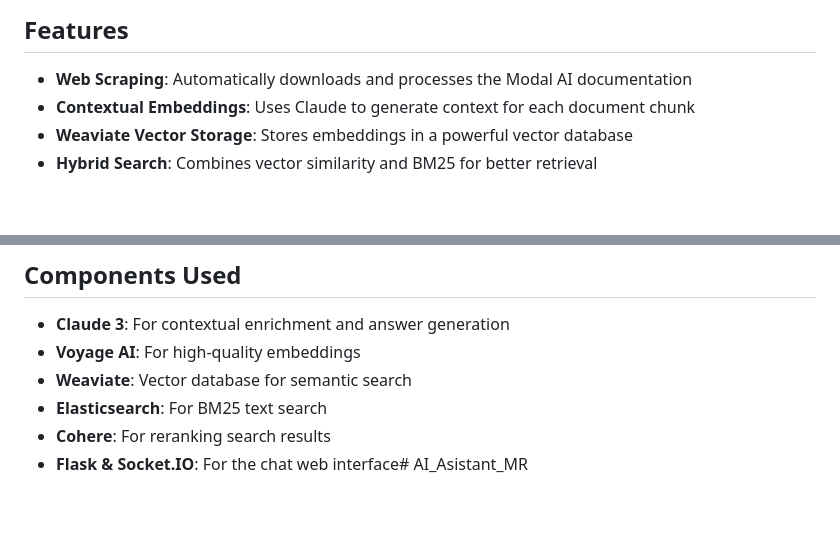
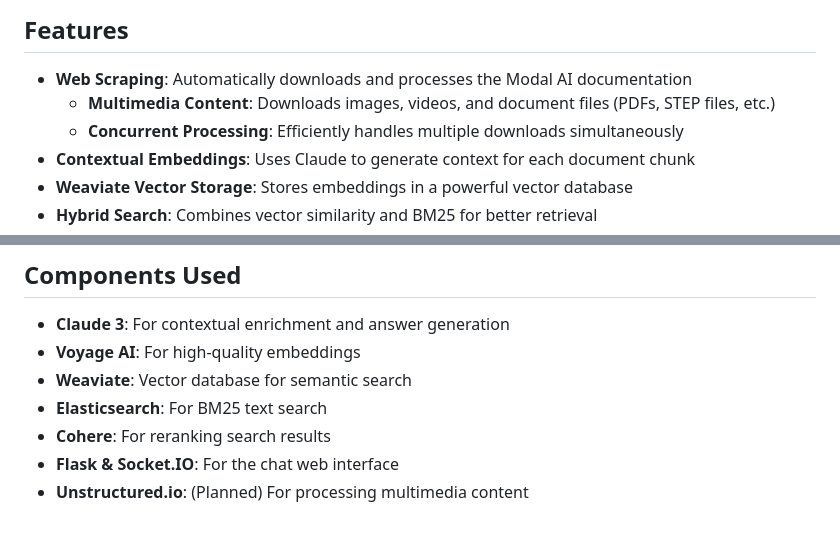
Before and after one commit to dronomyio/AI_Asistant_MR, a Markdown page: README.md, 2 parts joined by grey strips. Rendered like a GitHub page; blank space fills up the shorter version.

```diff
--- a/README.md
+++ b/README.md
@@ -5,6 +5,8 @@ This project implements an advanced Retrieval Augmented Generation (RAG) system
 ## Features
 
 - **Web Scraping**: Automatically downloads and processes the Modal AI documentation
+  - **Multimedia Content**: Downloads images, videos, and document files (PDFs, STEP files, etc.)
+  - **Concurrent Processing**: Efficiently handles multiple downloads simultaneously
 - **Contextual Embeddings**: Uses Claude to generate context for each document chunk
 - **Weaviate Vector Storage**: Stores embeddings in a powerful vector database
 - **Hybrid Search**: Combines vector similarity and BM25 for better retrieval
@@ -181,4 +204,5 @@ The chat interface provides:
 - **Weaviate**: Vector database for semantic search
 - **Elasticsearch**: For BM25 text search
 - **Cohere**: For reranking search results
-- **Flask & Socket.IO**: For the chat web interface# AI_Asistant_MR
+- **Flask & Socket.IO**: For the chat web interface
+- **Unstructured.io**: (Planned) For processing multimedia content
```
Also changed, not shown: other parts of README.md (+24 -3 lines).
